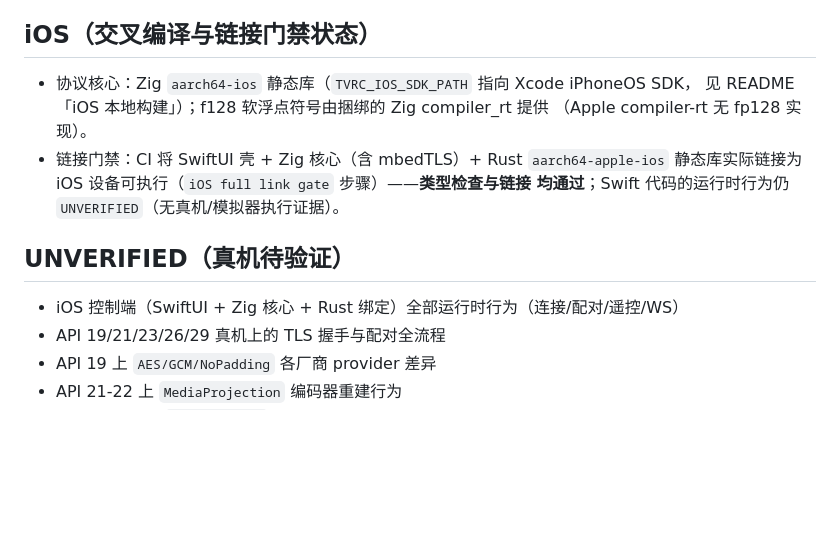
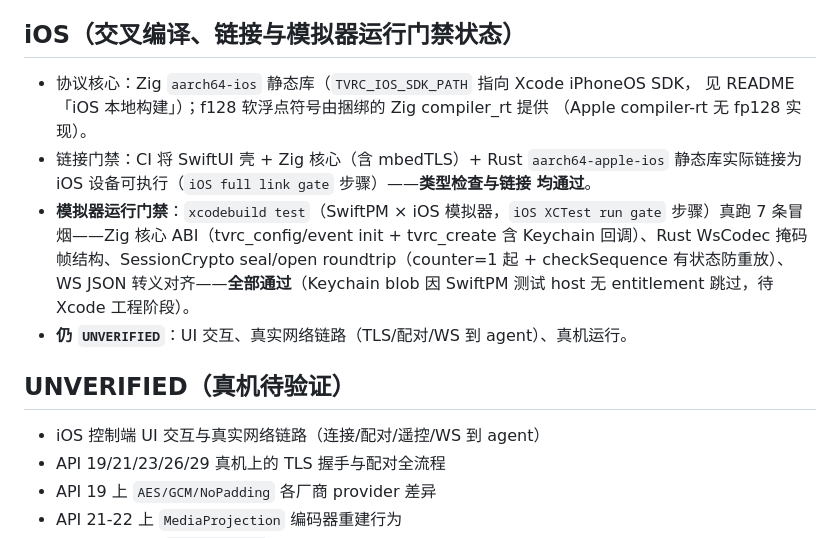
Before and after one commit to Luca4Don3/tv-remote-control, a Markdown page: docs/compat-matrix.md, the part around the change. GitHub-like rendering; blank space fills up the shorter version.

Commit message:
docs: iOS 证据状态更新（模拟器运行级已证，UNVERIFIED 收窄至 UI/网络/真机）

```diff
--- a/docs/compat-matrix.md
+++ b/docs/compat-matrix.md
@@ -52,18 +52,24 @@
 - **Rust core（:controller 使用）**：`.so` 以 API 21 平台头编译，仅供 minSdk 24 的
   手机控制端模块加载；agent 保持纯 Kotlin 实现不引入 .so，API 19 支持不受影响。
 
-## iOS（交叉编译与链接门禁状态）
+## iOS（交叉编译、链接与模拟器运行门禁状态）
 
 - 协议核心：Zig `aarch64-ios` 静态库（`TVRC_IOS_SDK_PATH` 指向 Xcode iPhoneOS SDK，
   见 README「iOS 本地构建」）；f128 软浮点符号由捆绑的 Zig compiler_rt 提供
   （Apple compiler-rt 无 fp128 实现）。
 - 链接门禁：CI 将 SwiftUI 壳 + Zig 核心（含 mbedTLS）+ Rust `aarch64-apple-ios`
   静态库实际链接为 iOS 设备可执行（`iOS full link gate` 步骤）——**类型检查与链接
-  均通过**；Swift 代码的运行时行为仍 `UNVERIFIED`（无真机/模拟器执行证据）。
+  均通过**。
+- **模拟器运行门禁**：`xcodebuild test`（SwiftPM × iOS 模拟器，`iOS XCTest run gate`
+  步骤）真跑 7 条冒烟——Zig 核心 ABI（tvrc_config/event init + tvrc_create 含 Keychain
+  回调）、Rust WsCodec 掩码帧结构、SessionCrypto seal/open roundtrip（counter=1 起 +
+  checkSequence 有状态防重放）、WS JSON 转义对齐——**全部通过**（Keychain blob 因
+  SwiftPM 测试 host 无 entitlement 跳过，待 Xcode 工程阶段）。
+- **仍 `UNVERIFIED`**：UI 交互、真实网络链路（TLS/配对/WS 到 agent）、真机运行。
 
 ## UNVERIFIED（真机待验证）
 
-- iOS 控制端（SwiftUI + Zig 核心 + Rust 绑定）全部运行时行为（连接/配对/遥控/WS）
+- iOS 控制端 UI 交互与真实网络链路（连接/配对/遥控/WS 到 agent）
 - API 19/21/23/26/29 真机上的 TLS 握手与配对全流程
 - API 19 上 `AES/GCM/NoPadding` 各厂商 provider 差异
 - API 21-22 上 `MediaProjection` 编码器重建行为
```
